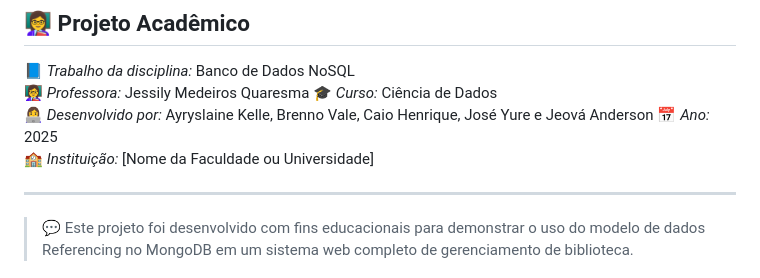
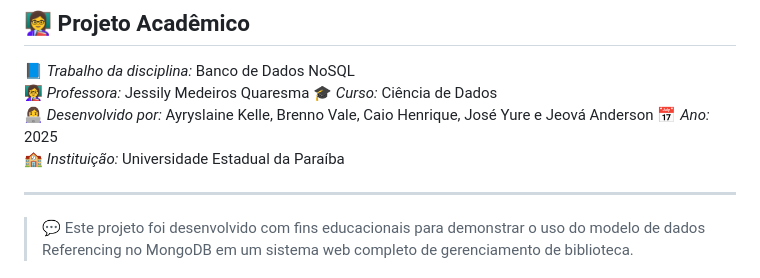
Before and after one commit to Yur3e/sistema-biblioteca-db, a Markdown page: README.md, the part around the change. GitHub-like rendering.

Commit message:
Update institution name in README.md

```diff
--- a/README.md
+++ b/README.md
@@ -117,7 +117,7 @@ Você será redirecionado para a *página de login*, e poderá navegar entre o p
 🎓 *Curso:* Ciência de Dados
 👩‍💻 *Desenvolvido por:* Ayryslaine Kelle, Brenno Vale, Caio Henrique, José Yure e Jeová Anderson
 📅 *Ano:* 2025
-🏫 *Instituição:* [Nome da Faculdade ou Universidade]
+🏫 *Instituição:* Universidade Estadual da Paraíba
 
 ---
 
```
